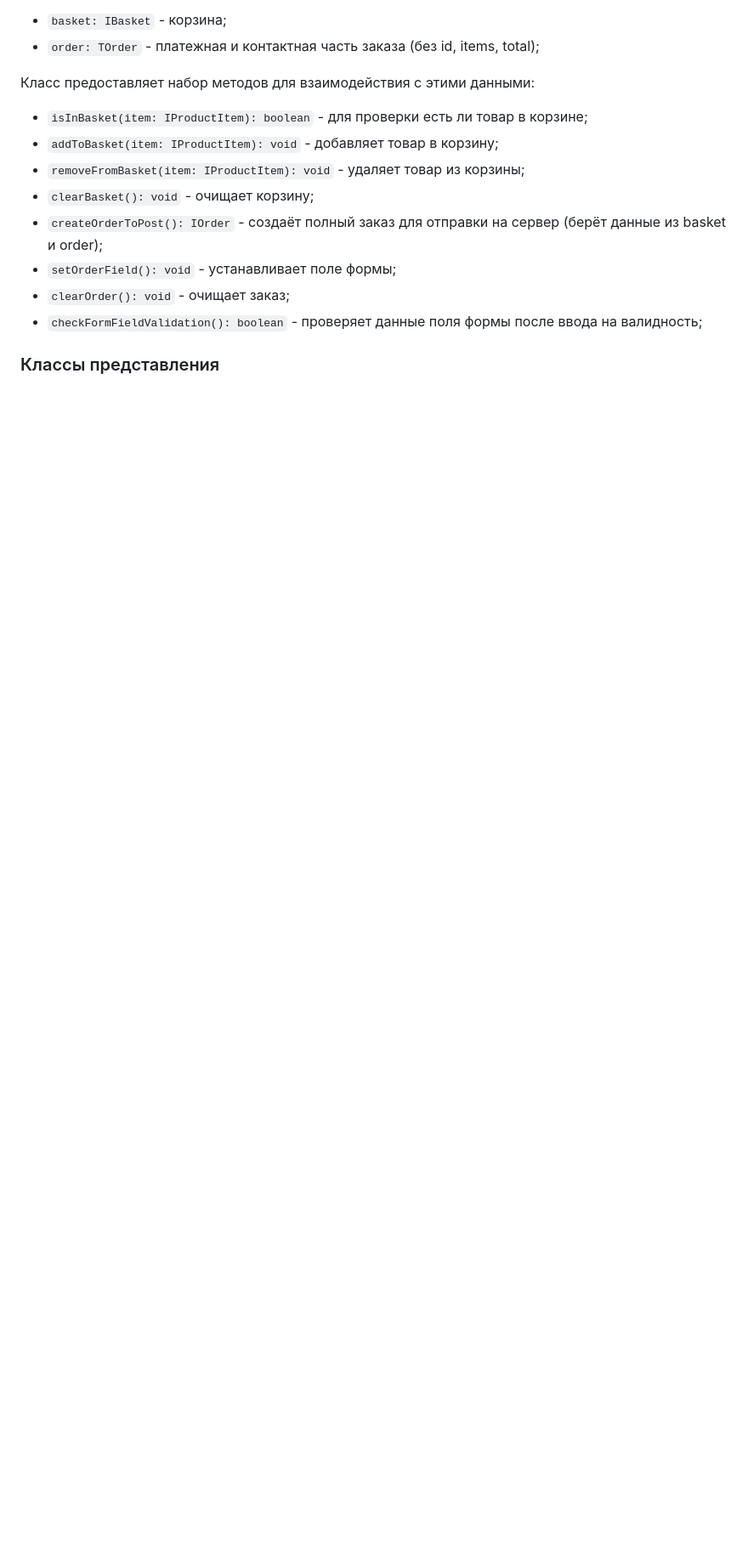
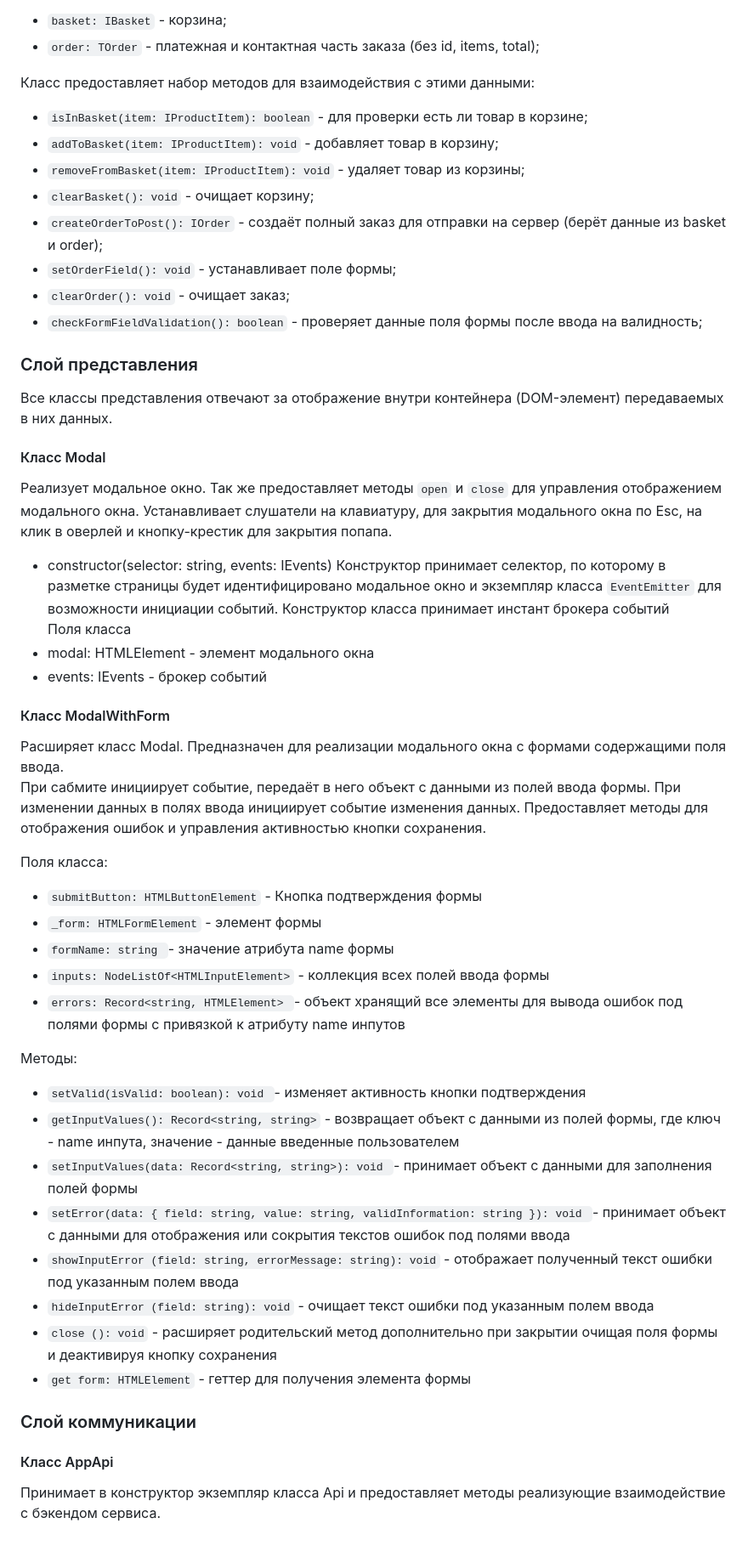
Before and after one commit to erges699/web-larek-frontend, a Markdown page: README.md, the part around one of its changes. Shown at 85% size. Rendered like a GitHub page; blank space fills up the shorter version.

Commit message:
20250609-01 readme types_index

```diff
--- a/README.md
+++ b/README.md
@@ -202,4 +202,39 @@ type TContactForm = Pick<IOrder, 'email' | 'phone'>;
 - `clearOrder(): void` - очищает заказ;
 - `checkFormFieldValidation(): boolean` - проверяет данные поля формы после ввода на валидность;
 
-### Классы представления
+### Слой представления
+Все классы представления отвечают за отображение внутри контейнера (DOM-элемент) передаваемых в них данных.
+
+#### Класс Modal
+Реализует модальное окно. Так же предоставляет методы `open` и `close` для управления отображением модального окна. Устанавливает слушатели на клавиатуру, для закрытия модального окна по Esc, на клик в оверлей и кнопку-крестик для закрытия попапа.
+- constructor(selector: string, events: IEvents) Конструктор принимает селектор, по которому в разметке страницы будет идентифицировано модальное окно и экземпляр класса `EventEmitter` для возможности инициации событий.
+Конструктор класса принимает инстант брокера событий\
+Поля класса
+- modal: HTMLElement - элемент модального окна
+- events: IEvents - брокер событий
+
+#### Класс ModalWithForm
+Расширяет класс Modal. Предназначен для реализации модального окна с формами содержащими поля ввода.\
+При сабмите инициирует событие, передаёт в него объект с данными из полей ввода формы. При изменении данных в полях ввода инициирует событие изменения данных. Предоставляет методы для отображения ошибок и управления активностью кнопки сохранения.
+
+Поля класса:
+- `submitButton: HTMLButtonElement` - Кнопка подтверждения формы
+- `_form: HTMLFormElement` - элемент формы
+- `formName: string `- значение атрибута name формы
+- `inputs: NodeListOf<HTMLInputElement>` - коллекция всех полей ввода формы
+- `errors: Record<string, HTMLElement> `- объект хранящий все элементы для вывода ошибок под полями формы с привязкой к атрибуту name инпутов
+
+Методы:
+- `setValid(isValid: boolean): void `- изменяет активность кнопки подтверждения
+- `getInputValues(): Record<string, string>` - возвращает объект с данными из полей формы, где ключ - name инпута, значение - данные введенные пользователем
+- `setInputValues(data: Record<string, string>): void `- принимает объект с данными для заполнения полей формы
+- `setError(data: { field: string, value: string, validInformation: string }): void `- принимает объект с данными для отображения или сокрытия текстов ошибок под полями ввода
+- `showInputError (field: string, errorMessage: string): void` - отображает полученный текст ошибки под указанным полем ввода
+- `hideInputError (field: string): void` - очищает текст ошибки под указанным полем ввода
+- `close (): void` - расширяет родительский метод дополнительно при закрытии очищая поля формы и деактивируя кнопку сохранения
+- `get form: HTMLElement` - геттер для получения элемента формы
+
+### Слой коммуникации
+
+#### Класс AppApi
+Принимает в конструктор экземпляр класса Api и предоставляет методы реализующие взаимодействие с бэкендом сервиса.
```
Also changed, not shown: other parts of README.md (+1 -1 lines).
